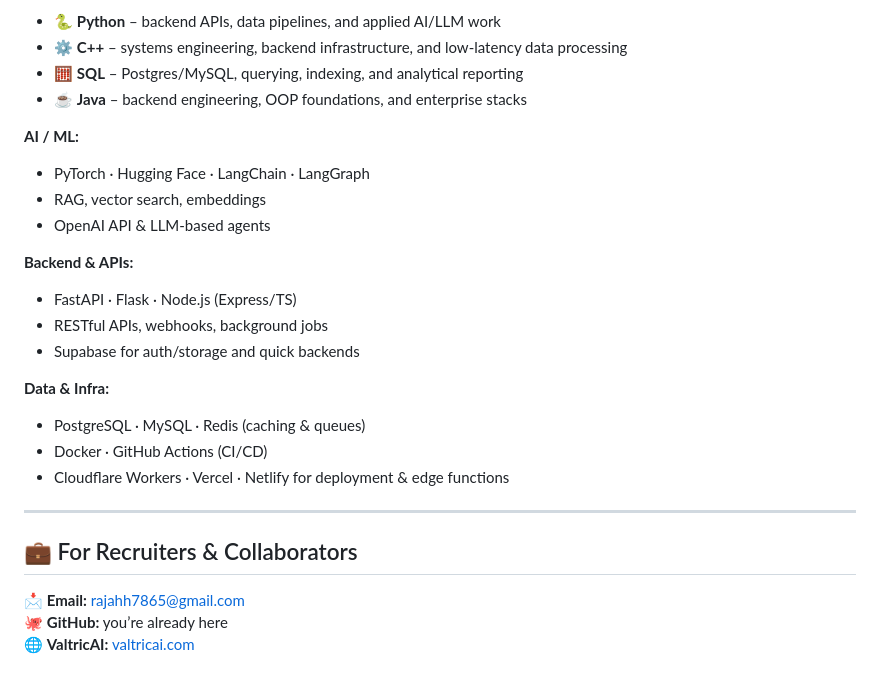
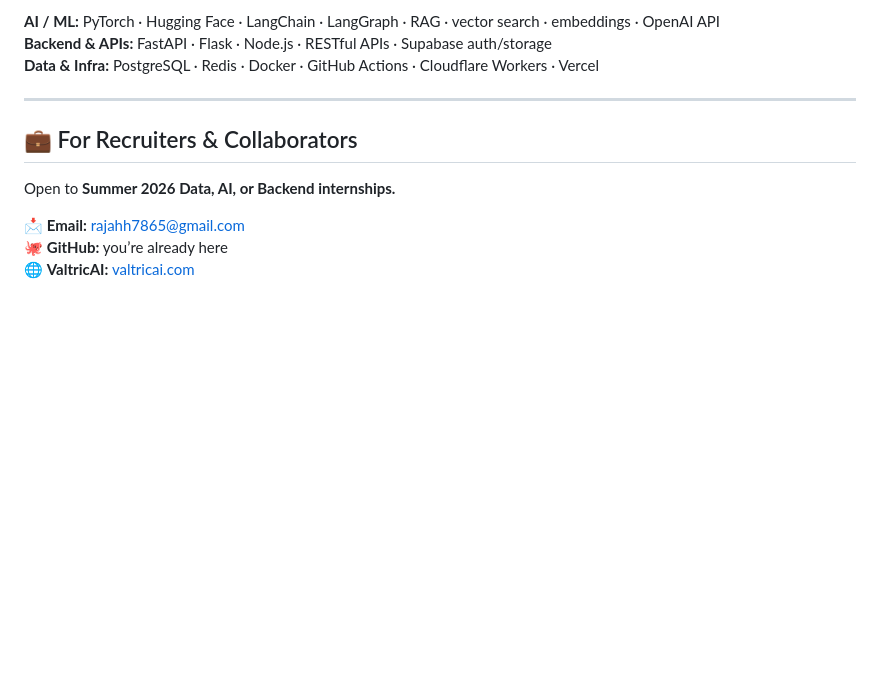
Before and after one commit to Hussain0327/Hussain0327, a Markdown page: README.md, the part around one of its changes. Drawn GitHub-style; blank space fills up the shorter version.

```diff
--- a/README.md
+++ b/README.md
@@ -154,31 +122,13 @@ Upload CSVs, get cleaned metrics and trend analysis through either a Streamlit d
 
-- 🐍 **Python** – backend APIs, data pipelines, and applied AI/LLM work
-- ⚙️ **C++** – systems engineering, backend infrastructure, and low-latency data processing
-- 🧮 **SQL** – Postgres/MySQL, querying, indexing, and analytical reporting
-- ☕ **Java** – backend engineering, OOP foundations, and enterprise stacks
-
-**AI / ML:**
-
-- PyTorch · Hugging Face · LangChain · LangGraph
-- RAG, vector search, embeddings
-- OpenAI API & LLM-based agents
-
-**Backend & APIs:**
-
-- FastAPI · Flask · Node.js (Express/TS)
-- RESTful APIs, webhooks, background jobs
-- Supabase for auth/storage and quick backends
-
-**Data & Infra:**
-
-- PostgreSQL · MySQL · Redis (caching & queues)
-- Docker · GitHub Actions (CI/CD)
-- Cloudflare Workers · Vercel · Netlify for deployment & edge functions
+**AI / ML:** PyTorch · Hugging Face · LangChain · LangGraph · RAG · vector search · embeddings · OpenAI API
+**Backend & APIs:** FastAPI · Flask · Node.js · RESTful APIs · Supabase auth/storage
+**Data & Infra:** PostgreSQL · Redis · Docker · GitHub Actions · Cloudflare Workers · Vercel
 
 ---
 
+## 💼 For Recruiters & Collaborators
+Open to **Summer 2026 Data, AI, or Backend internships.**
 
-## 💼 For Recruiters & Collaborators
 📩 **Email:** [rajahh7865@gmail.com](mailto:rajahh7865@gmail.com)
 🐙 **GitHub:** you’re already here
 🌐 **ValtricAI:** [valtricai.com](https://valtricai.com)
```
Also changed, not shown: other parts of README.md (+29 -61 lines).
